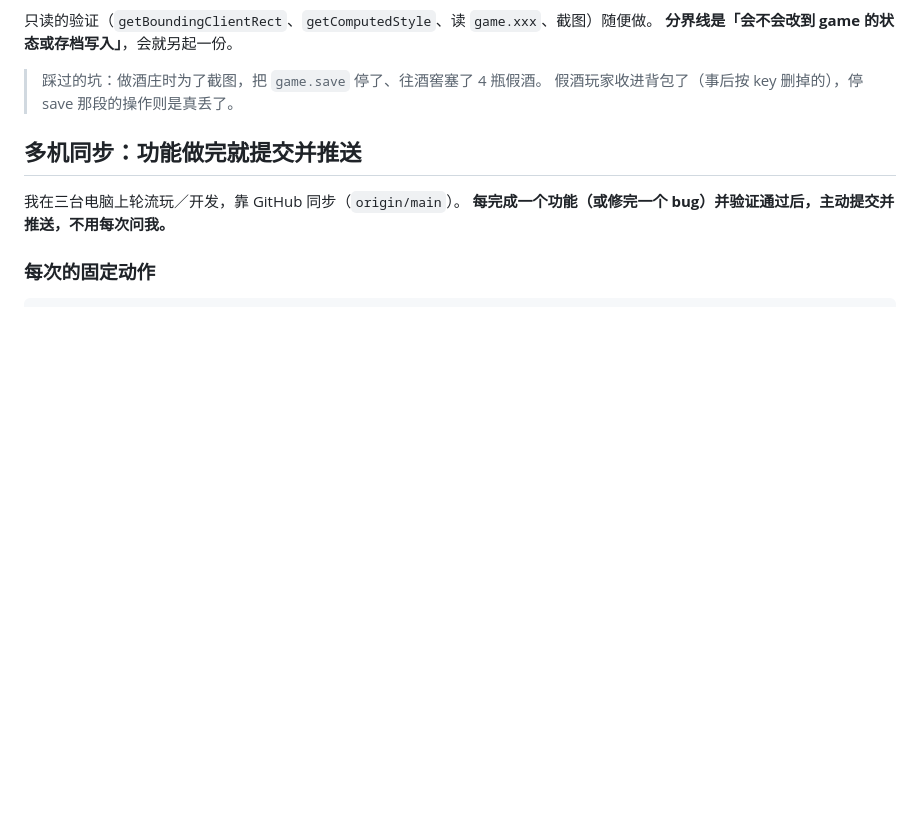
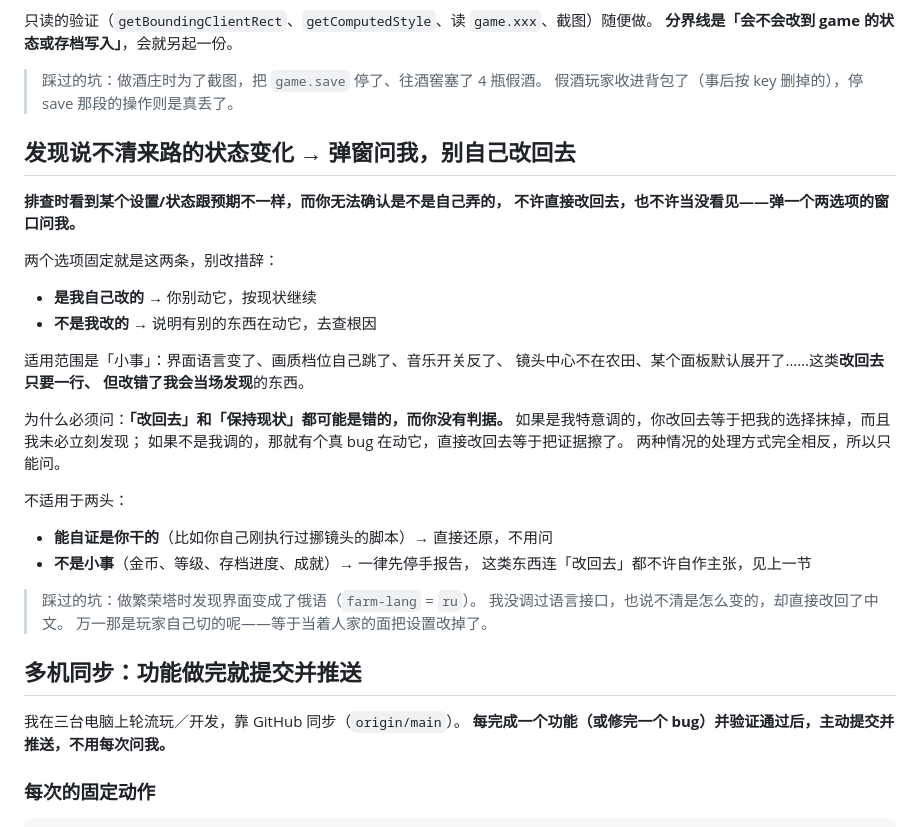
Before and after one commit to wenhui007chu-ux/tiny-garden, a Markdown page: CLAUDE.md, the part around the change. Drawn GitHub-style; blank space fills up the shorter version.

Commit message:
docs: 新增规则 —— 说不清来路的状态变化要弹窗问，不许自己改回去
排查时看到设置/状态跟预期不符、又无法确认是不是自己弄的，
弹一个固定两选项的窗口：「是我自己改的」/「不是我改的」。

因为「改回去」和「保持现状」都可能是错的，而当时没有判据：
是玩家特意调的，改回去就是抹掉人家的选择；不是玩家调的，
那就有真 bug 在动它，直接改回去等于把证据擦了。两种情况处理方式相反。

界定了适用范围：只管「改回去只要一行、但改错了玩家会当场发现」的小事
（语言、画质档位、音乐开关、镜头中心）。能自证是自己干的直接还原不用问；
金币/等级/存档进度这类一律先停手报告，连「改回去」都不许自作主张。

起因：做繁荣塔时发现界面变成俄语，说不清是怎么变的，却直接改回了中文。

Co-Authored-By: Claude Opus 5 <noreply@anthropic.com>

```diff
--- a/CLAUDE.md
+++ b/CLAUDE.md
@@ -86,6 +86,35 @@ npm run preview # 预览构建产物
 
 > 踩过的坑：做酒庄时为了截图，把 `game.save` 停了、往酒窖塞了 4 瓶假酒。
 > 假酒玩家收进背包了（事后按 key 删掉的），停 save 那段的操作则是真丢了。
+
+## 发现说不清来路的状态变化 → 弹窗问我，别自己改回去
+
+**排查时看到某个设置/状态跟预期不一样，而你无法确认是不是自己弄的，
+不许直接改回去，也不许当没看见——弹一个两选项的窗口问我。**
+
+两个选项固定就是这两条，别改措辞：
+
+- **是我自己改的** → 你别动它，按现状继续
+- **不是我改的** → 说明有别的东西在动它，去查根因
+
+适用范围是「小事」：界面语言变了、画质档位自己跳了、音乐开关反了、
+镜头中心不在农田、某个面板默认展开了……这类**改回去只要一行、
+但改错了我会当场发现**的东西。
+
+为什么必须问：**「改回去」和「保持现状」都可能是错的，而你没有判据。**
+如果是我特意调的，你改回去等于把我的选择抹掉，而且我未必立刻发现；
+如果不是我调的，那就有个真 bug 在动它，直接改回去等于把证据擦了。
+两种情况的处理方式完全相反，所以只能问。
+
+不适用于两头：
+
+- **能自证是你干的**（比如你自己刚执行过挪镜头的脚本）→ 直接还原，不用问
+- **不是小事**（金币、等级、存档进度、成就）→ 一律先停手报告，
+  这类东西连「改回去」都不许自作主张，见上一节
+
+> 踩过的坑：做繁荣塔时发现界面变成了俄语（`farm-lang` = `ru`）。
+> 我没调过语言接口，也说不清是怎么变的，却直接改回了中文。
+> 万一那是玩家自己切的呢——等于当着人家的面把设置改掉了。
 
 ## 多机同步：功能做完就提交并推送
 
```
